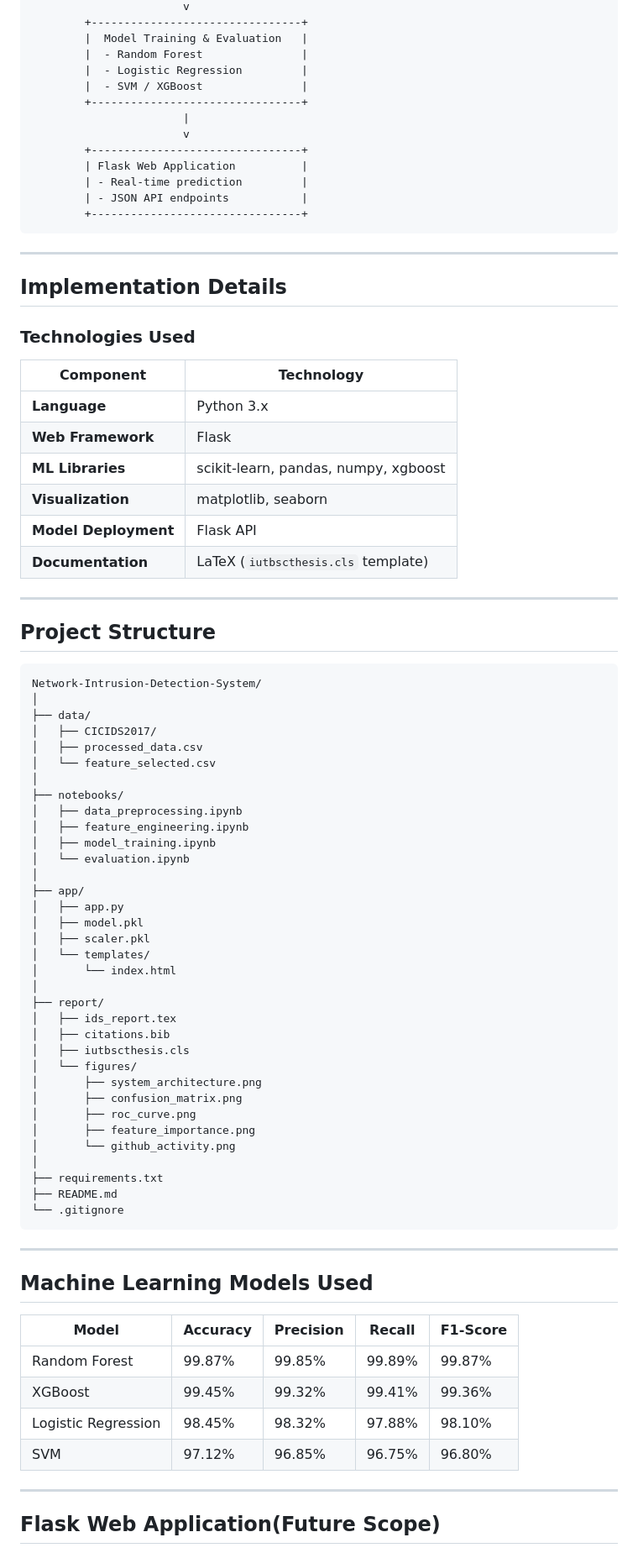
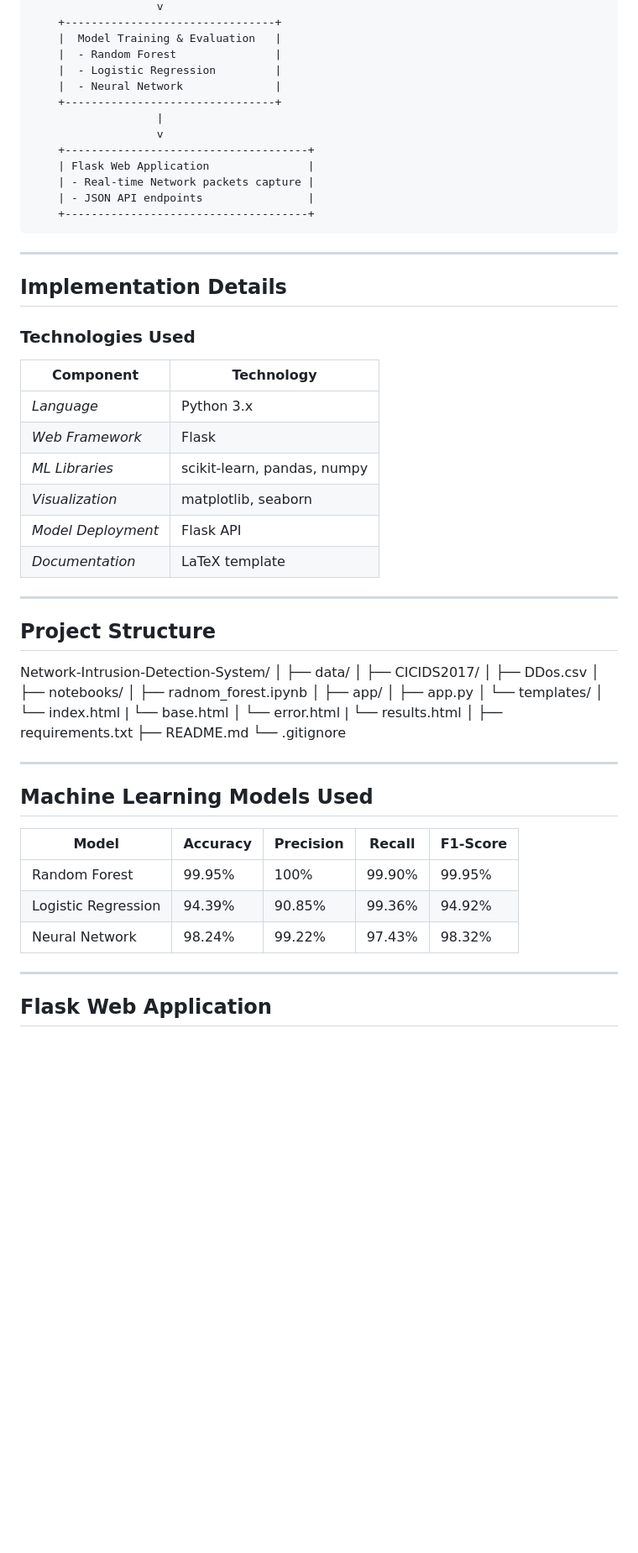
Before and after one commit to FaizaM07/DPII-Team-14, a Markdown page: README.md, the part around the change printed below. Shown: that part at 84% size. Rendered like a GitHub page; blank space fills up the shorter version.

Commit message:
Revise README for DDoS detection
Updated README to reflect focus on DDoS detection and revised project details.

````diff
--- a/README.md
+++ b/README.md
@@ -80,16 +79,15 @@ Developed by the Canadian Institute for Cybersecurity, this dataset contains mod
         |  Model Training & Evaluation   |
         |  - Random Forest               |
         |  - Logistic Regression         |
-        |  - SVM / XGBoost               |
+        |  - Neural Network              |
         +--------------------------------+
                        |
                        v
-        +--------------------------------+
-        | Flask Web Application          |
-        | - Real-time prediction         |
-        | - JSON API endpoints           |
-        +--------------------------------+
-```
+        +-------------------------------------+
+        | Flask Web Application               |
+        | - Real-time Network packets capture |
+        | - JSON API endpoints                |
+        +-------------------------------------+
 
 ---
 
@@ -99,53 +97,37 @@ Developed by the Canadian Institute for Cybersecurity, this dataset contains mod
 
 | Component | Technology |
 |------------|-------------|
-| **Language** | Python 3.x |
-| **Web Framework** | Flask |
-| **ML Libraries** | scikit-learn, pandas, numpy, xgboost |
-| **Visualization** | matplotlib, seaborn |
-| **Model Deployment** | Flask API |
-| **Documentation** | LaTeX (`iutbscthesis.cls` template) |
+| *Language* | Python 3.x |
+| *Web Framework* | Flask |
+| *ML Libraries* | scikit-learn, pandas, numpy |
+| *Visualization* | matplotlib, seaborn |
+| *Model Deployment* | Flask API |
+| *Documentation* | LaTeX template |
 
 ---
 
 ## Project Structure
 
-```
 Network-Intrusion-Detection-System/
 │
 ├── data/
 │   ├── CICIDS2017/
-│   ├── processed_data.csv
-│   └── feature_selected.csv
+│   ├── DDos.csv
 │
 ├── notebooks/
-│   ├── data_preprocessing.ipynb
-│   ├── feature_engineering.ipynb
-│   ├── model_training.ipynb
-│   └── evaluation.ipynb
+│   ├── radnom_forest.ipynb
 │
 ├── app/
 │   ├── app.py
-│   ├── model.pkl
-│   ├── scaler.pkl
 │   └── templates/
 │       └── index.html
-│
-├── report/
-│   ├── ids_report.tex
-│   ├── citations.bib
-│   ├── iutbscthesis.cls
-│   └── figures/
-│       ├── system_architecture.png
-│       ├── confusion_matrix.png
-│       ├── roc_curve.png
-│       ├── feature_importance.png
-│       └── github_activity.png
+|       └── base.html
+│       └── error.html
+|       └── results.html
 │
 ├── requirements.txt
 ├── README.md
 └── .gitignore
-```
 
 ---
 
@@ -153,14 +135,13 @@ Network-Intrusion-Detection-System/
 
 | Model | Accuracy | Precision | Recall | F1-Score |
 |--------|-----------|------------|----------|-----------|
-| Random Forest | 99.87% | 99.85% | 99.89% | 99.87% |
-| XGBoost | 99.45% | 99.32% | 99.41% | 99.36% |
-| Logistic Regression | 98.45% | 98.32% | 97.88% | 98.10% |
-| SVM | 97.12% | 96.85% | 96.75% | 96.80% |
+| Random Forest | 99.95% | 100% | 99.90% | 99.95% |
+| Logistic Regression | 94.39% | 90.85% | 99.36% | 94.92% |
+| Neural Network | 98.24% | 99.22% | 97.43% | 98.32% |
 
 
 
 ---
 
-## Flask Web Application(Future Scope)
+## Flask Web Application
 
````
Also changed, not shown: other parts of README.md (+28 -67 lines).
